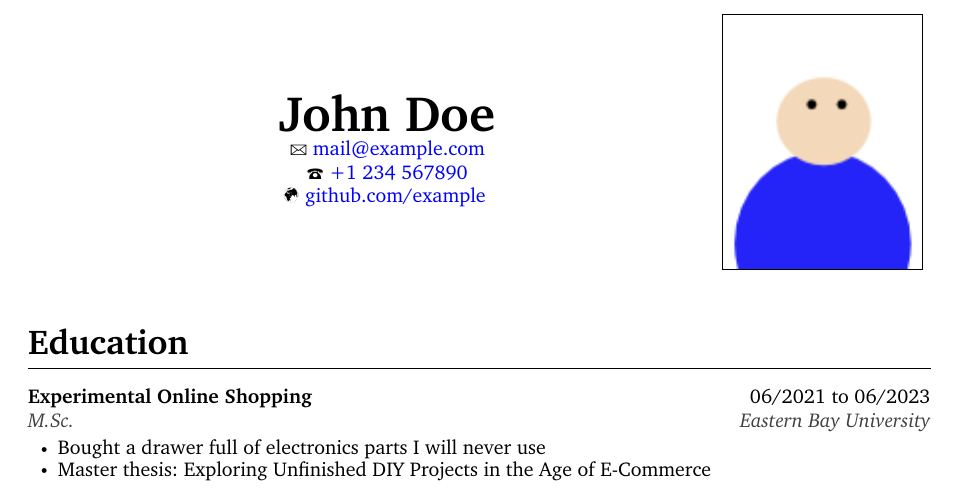
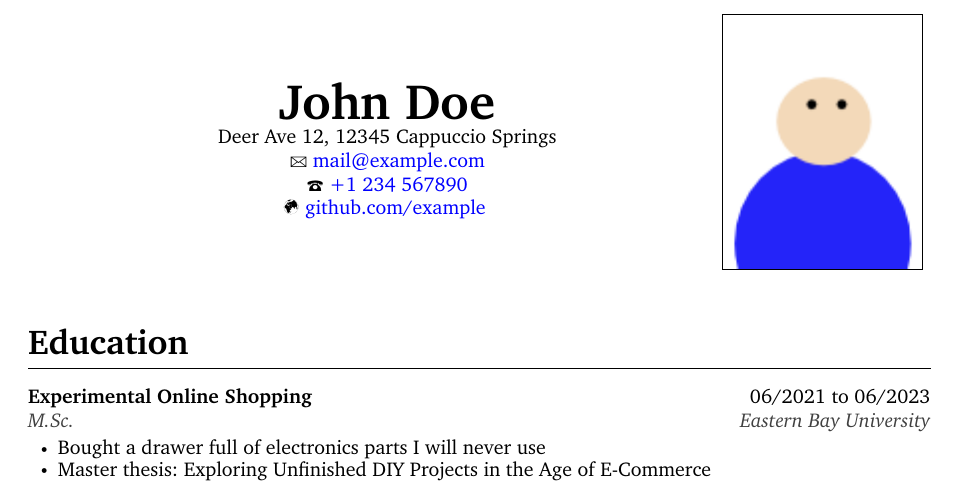
Before and after one commit to Iksas/resume-template, a LaTeX CV (resume.tex, which reads data/settings.tex): part of the page, cut so that both start at the same text. Compiled offline with pdfLaTeX.

Commit message:
add postal address

```diff
--- a/data/settings.tex
+++ b/data/settings.tex
@@ -1,5 +1,6 @@
 \newcommand{\resumeName}{John Doe} % Your name
 
+\newcommand{\resumeAddress}{Deer Ave 12, 12345 Cappuccio Springs}
 \newcommand{\resumeEmail}{mail@example.com} % Your email
 \newcommand{\resumePhone}{+1234567890} % Your phone number
 \newcommand{\resumePhonePrint}{+1 234 567890} % Your phone number with spaces
--- a/resume.tex
+++ b/resume.tex
@@ -52,6 +52,9 @@
 \renewcommand{\maketitle} {
 	\begin{center}
 		{\Huge\bfseries\theauthor} \\
+		\ifthenelse{\equal{\resumeAddress}{}}{}{
+			\resumeAddress\\
+		}
 		\href{mailto:\resumeEmail}{\textcolor{black}{\Letter\ }\resumeEmail}\\
 		\href{tel:\resumePhone}{\textcolor{black}{\Telefon\ }\resumePhonePrint}\\
 		\ifthenelse{\equal{\resumeWebsite}{}}{}{
```
